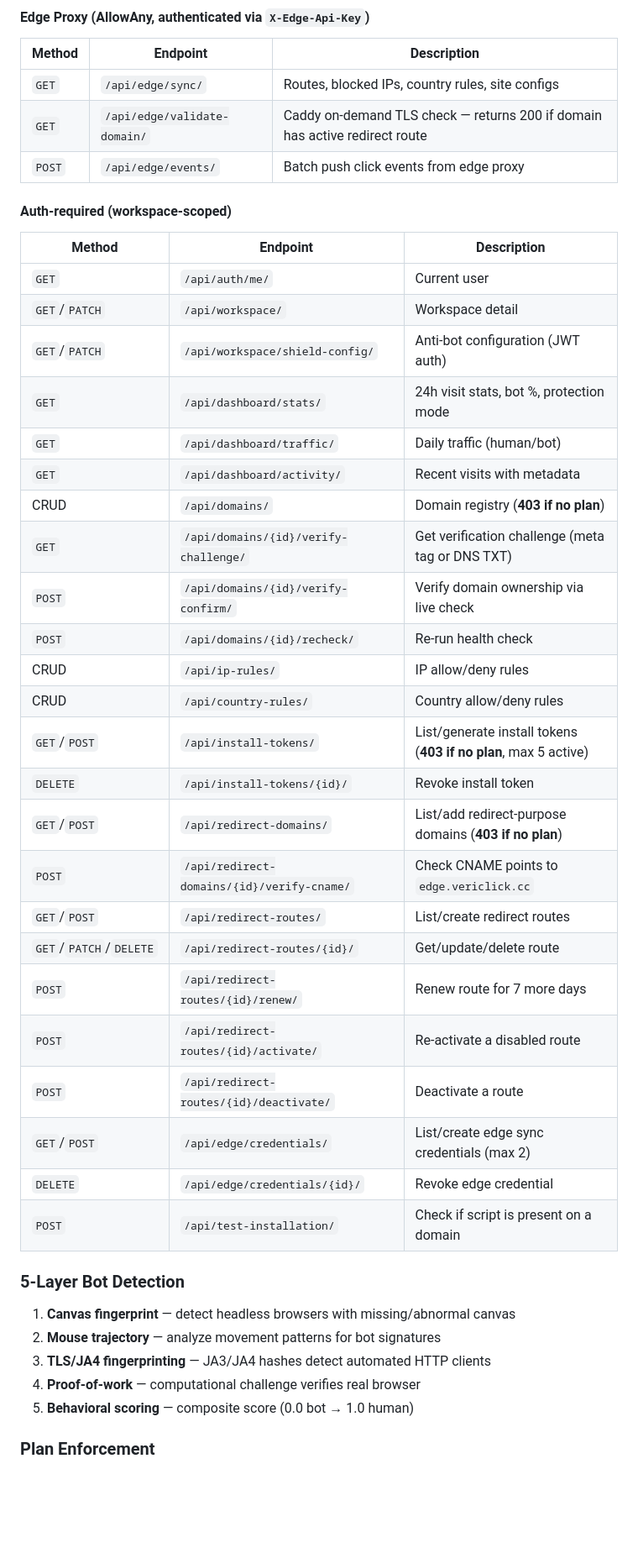
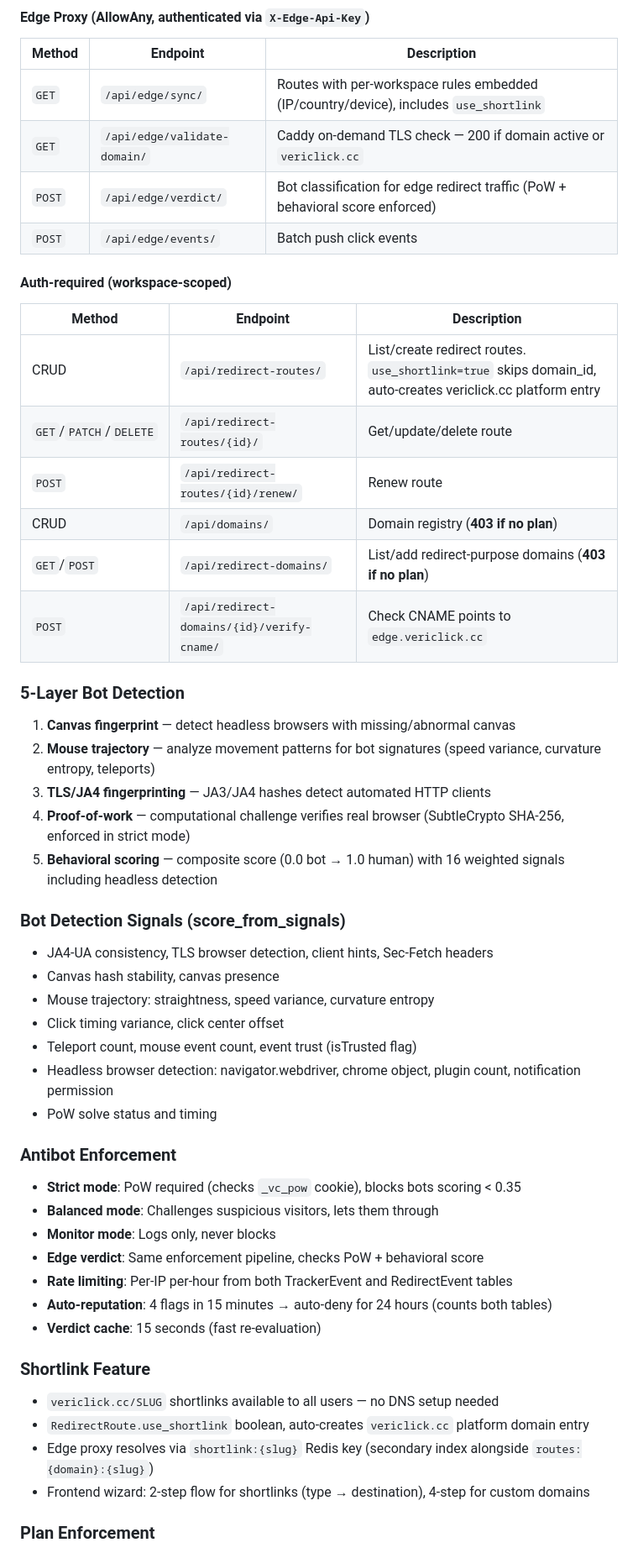
Before and after one commit to Donsirmuel/VeriClick, a Markdown page: HANDOFF.md, the part around one of its changes. Shown at 84% size. GitHub-like rendering; blank space fills up the shorter version.

Commit message:
docs: update HANDOFF.md for antibot hardening + shortlink feature

```diff
--- a/HANDOFF.md
+++ b/HANDOFF.md
@@ -49,44 +52,51 @@ VeriClick is a **script-first bot protection & smart redirect platform**. Custom
 #### Edge Proxy (AllowAny, authenticated via `X-Edge-Api-Key`)
 | Method | Endpoint | Description |
 |---|---|---|
-| `GET` | `/api/edge/sync/` | Routes, blocked IPs, country rules, site configs |
-| `GET` | `/api/edge/validate-domain/` | Caddy on-demand TLS check — returns 200 if domain has active redirect route |
-| `POST` | `/api/edge/events/` | Batch push click events from edge proxy |
+| `GET` | `/api/edge/sync/` | Routes with per-workspace rules embedded (IP/country/device), includes `use_shortlink` |
+| `GET` | `/api/edge/validate-domain/` | Caddy on-demand TLS check — 200 if domain active or `vericlick.cc` |
+| `POST` | `/api/edge/verdict/` | Bot classification for edge redirect traffic (PoW + behavioral score enforced) |
+| `POST` | `/api/edge/events/` | Batch push click events |
 
 #### Auth-required (workspace-scoped)
 | Method | Endpoint | Description |
 |---|---|---|
-| `GET` | `/api/auth/me/` | Current user |
-| `GET`/`PATCH` | `/api/workspace/` | Workspace detail |
-| `GET`/`PATCH` | `/api/workspace/shield-config/` | Anti-bot configuration (JWT auth) |
-| `GET` | `/api/dashboard/stats/` | 24h visit stats, bot %, protection mode |
-| `GET` | `/api/dashboard/traffic/` | Daily traffic (human/bot) |
-| `GET` | `/api/dashboard/activity/` | Recent visits with metadata |
+| CRUD | `/api/redirect-routes/` | List/create redirect routes. `use_shortlink=true` skips domain_id, auto-creates vericlick.cc platform entry |
+| `GET`/`PATCH`/`DELETE` | `/api/redirect-routes/{id}/` | Get/update/delete route |
+| `POST` | `/api/redirect-routes/{id}/renew/` | Renew route |
 | CRUD | `/api/domains/` | Domain registry (**403 if no plan**) |
-| `GET` | `/api/domains/{id}/verify-challenge/` | Get verification challenge (meta tag or DNS TXT) |
-| `POST` | `/api/domains/{id}/verify-confirm/` | Verify domain ownership via live check |
-| `POST` | `/api/domains/{id}/recheck/` | Re-run health check |
-| CRUD | `/api/ip-rules/` | IP allow/deny rules |
-| CRUD | `/api/country-rules/` | Country allow/deny rules |
-| `GET`/`POST` | `/api/install-tokens/` | List/generate install tokens (**403 if no plan**, max 5 active) |
-| `DELETE` | `/api/install-tokens/{id}/` | Revoke install token |
 | `GET`/`POST` | `/api/redirect-domains/` | List/add redirect-purpose domains (**403 if no plan**) |
 | `POST` | `/api/redirect-domains/{id}/verify-cname/` | Check CNAME points to `edge.vericlick.cc` |
-| `GET`/`POST` | `/api/redirect-routes/` | List/create redirect routes |
-| `GET`/`PATCH`/`DELETE` | `/api/redirect-routes/{id}/` | Get/update/delete route |
-| `POST` | `/api/redirect-routes/{id}/renew/` | Renew route for 7 more days |
-| `POST` | `/api/redirect-routes/{id}/activate/` | Re-activate a disabled route |
-| `POST` | `/api/redirect-routes/{id}/deactivate/` | Deactivate a route |
-| `GET`/`POST` | `/api/edge/credentials/` | List/create edge sync credentials (max 2) |
-| `DELETE` | `/api/edge/credentials/{id}/` | Revoke edge credential |
-| `POST` | `/api/test-installation/` | Check if script is present on a domain |
 
 ### 5-Layer Bot Detection
 1. **Canvas fingerprint** — detect headless browsers with missing/abnormal canvas
-2. **Mouse trajectory** — analyze movement patterns for bot signatures
+2. **Mouse trajectory** — analyze movement patterns for bot signatures (speed variance, curvature entropy, teleports)
 3. **TLS/JA4 fingerprinting** — JA3/JA4 hashes detect automated HTTP clients
-4. **Proof-of-work** — computational challenge verifies real browser
-5. **Behavioral scoring** — composite score (0.0 bot → 1.0 human)
+4. **Proof-of-work** — computational challenge verifies real browser (SubtleCrypto SHA-256, enforced in strict mode)
+5. **Behavioral scoring** — composite score (0.0 bot → 1.0 human) with 16 weighted signals including headless detection
+
+### Bot Detection Signals (score_from_signals)
+- JA4-UA consistency, TLS browser detection, client hints, Sec-Fetch headers
+- Canvas hash stability, canvas presence
+- Mouse trajectory: straightness, speed variance, curvature entropy
+- Click timing variance, click center offset
+- Teleport count, mouse event count, event trust (isTrusted flag)
+- Headless browser detection: navigator.webdriver, chrome object, plugin count, notification permission
+- PoW solve status and timing
+
+### Antibot Enforcement
+- **Strict mode**: PoW required (checks `_vc_pow` cookie), blocks bots scoring < 0.35
+- **Balanced mode**: Challenges suspicious visitors, lets them through
+- **Monitor mode**: Logs only, never blocks
+- **Edge verdict**: Same enforcement pipeline, checks PoW + behavioral score
+- **Rate limiting**: Per-IP per-hour from both TrackerEvent and RedirectEvent tables
+- **Auto-reputation**: 4 flags in 15 minutes → auto-deny for 24 hours (counts both tables)
+- **Verdict cache**: 15 seconds (fast re-evaluation)
+
+### Shortlink Feature
+- `vericlick.cc/SLUG` shortlinks available to all users — no DNS setup needed
+- `RedirectRoute.use_shortlink` boolean, auto-creates `vericlick.cc` platform domain entry
+- Edge proxy resolves via `shortlink:{slug}` Redis key (secondary index alongside `routes:{domain}:{slug}`)
+- Frontend wizard: 2-step flow for shortlinks (type → destination), 4-step for custom domains
 
 ### Plan Enforcement
 - `domain_list_create` → 403 if no active plan
```
Also changed, not shown: other parts of HANDOFF.md (+54 -31 lines).
